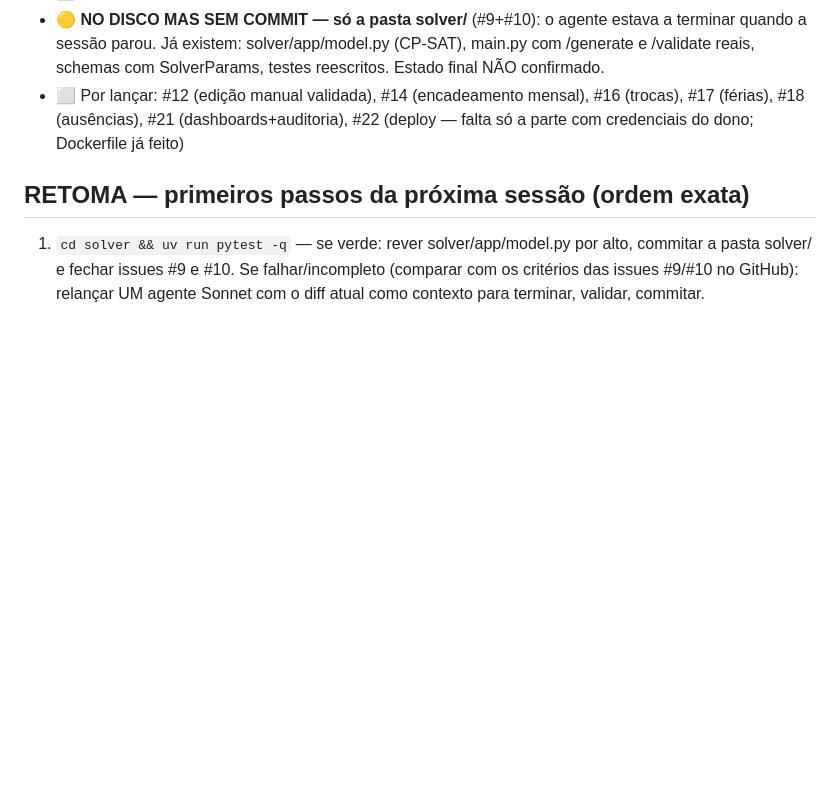
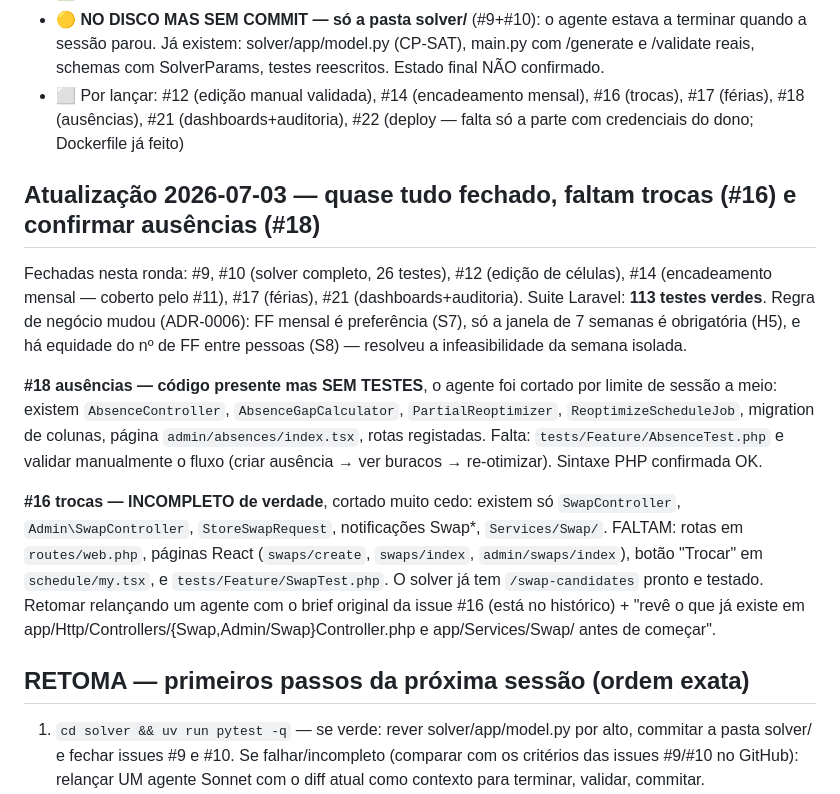
Before and after one commit to 1231366/escalas-aad, a Markdown page: docs/HANDOFF.md, the part around the change. Drawn GitHub-style; blank space fills up the shorter version.

Commit message:
HANDOFF: estado após ronda de agentes — falta terminar #16 trocas e testar #18

```diff
--- a/docs/HANDOFF.md
+++ b/docs/HANDOFF.md
@@ -35,6 +35,14 @@ Login demo (após `php artisan migrate:fresh --seed`): `admin@demo.test` / `pass
 - 🟡 **NO DISCO MAS SEM COMMIT — só a pasta solver/** (#9+#10): o agente estava a terminar quando a sessão parou. Já existem: solver/app/model.py (CP-SAT), main.py com /generate e /validate reais, schemas com SolverParams, testes reescritos. Estado final NÃO confirmado.
 - ⬜ Por lançar: #12 (edição manual validada), #14 (encadeamento mensal), #16 (trocas), #17 (férias), #18 (ausências), #21 (dashboards+auditoria), #22 (deploy — falta só a parte com credenciais do dono; Dockerfile já feito)
 
+## Atualização 2026-07-03 — quase tudo fechado, faltam trocas (#16) e confirmar ausências (#18)
+
+Fechadas nesta ronda: #9, #10 (solver completo, 26 testes), #12 (edição de células), #14 (encadeamento mensal — coberto pelo #11), #17 (férias), #21 (dashboards+auditoria). Suite Laravel: **113 testes verdes**. Regra de negócio mudou (ADR-0006): FF mensal é preferência (S7), só a janela de 7 semanas é obrigatória (H5), e há equidade do nº de FF entre pessoas (S8) — resolveu a infeasibilidade da semana isolada.
+
+**#18 ausências — código presente mas SEM TESTES**, o agente foi cortado por limite de sessão a meio: existem `AbsenceController`, `AbsenceGapCalculator`, `PartialReoptimizer`, `ReoptimizeScheduleJob`, migration de colunas, página `admin/absences/index.tsx`, rotas registadas. Falta: `tests/Feature/AbsenceTest.php` e validar manualmente o fluxo (criar ausência → ver buracos → re-otimizar). Sintaxe PHP confirmada OK.
+
+**#16 trocas — INCOMPLETO de verdade**, cortado muito cedo: existem só `SwapController`, `Admin\SwapController`, `StoreSwapRequest`, notificações Swap*, `Services/Swap/`. FALTAM: rotas em `routes/web.php`, páginas React (`swaps/create`, `swaps/index`, `admin/swaps/index`), botão "Trocar" em `schedule/my.tsx`, e `tests/Feature/SwapTest.php`. O solver já tem `/swap-candidates` pronto e testado. Retomar relançando um agente com o brief original da issue #16 (está no histórico) + "revê o que já existe em app/Http/Controllers/{Swap,Admin/Swap}Controller.php e app/Services/Swap/ antes de começar".
+
 ## RETOMA — primeiros passos da próxima sessão (ordem exata)
 
 1. `cd solver && uv run pytest -q` — se verde: rever solver/app/model.py por alto, commitar a pasta solver/ e fechar issues #9 e #10. Se falhar/incompleto (comparar com os critérios das issues #9/#10 no GitHub): relançar UM agente Sonnet com o diff atual como contexto para terminar, validar, commitar.
```
